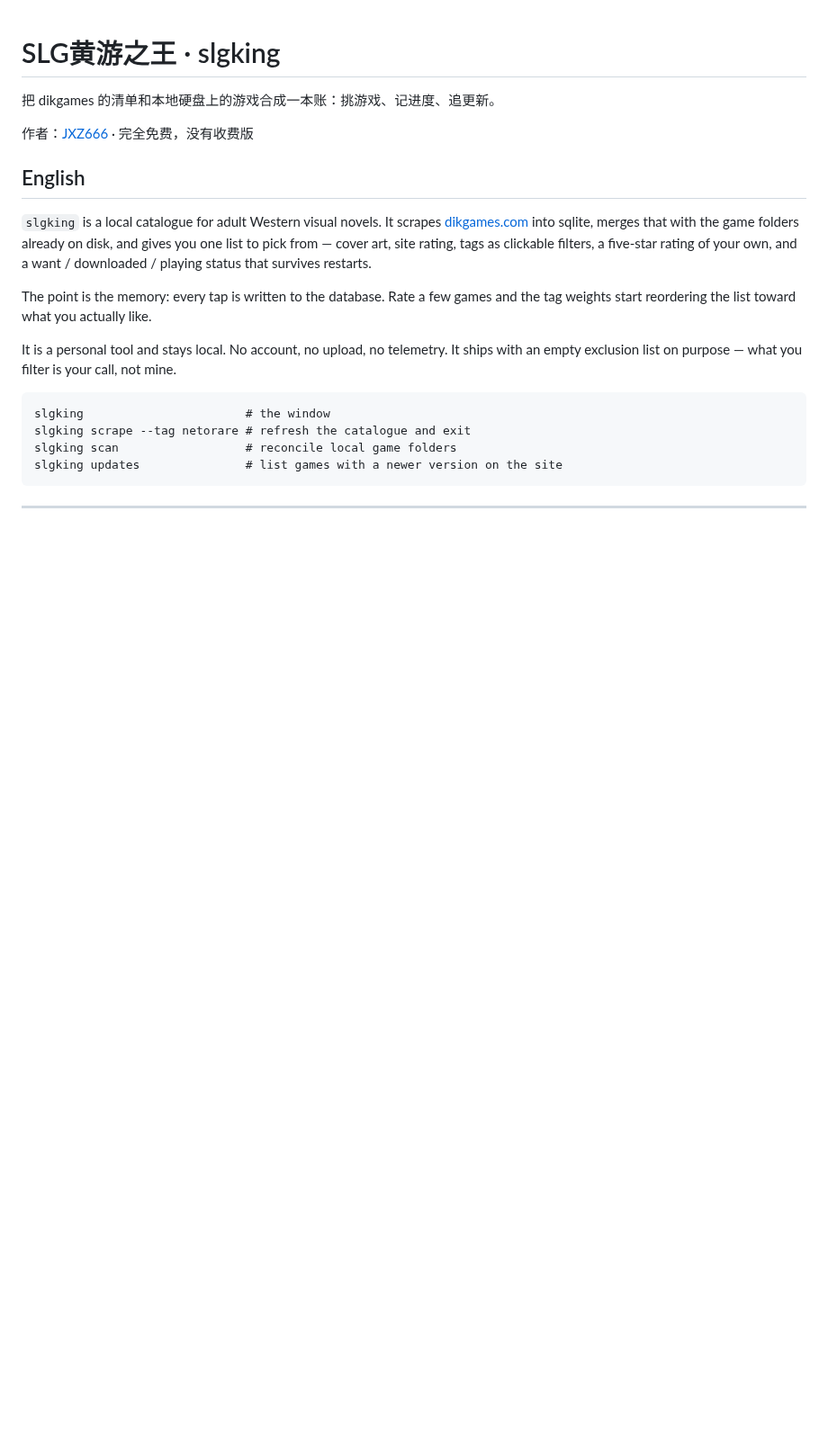
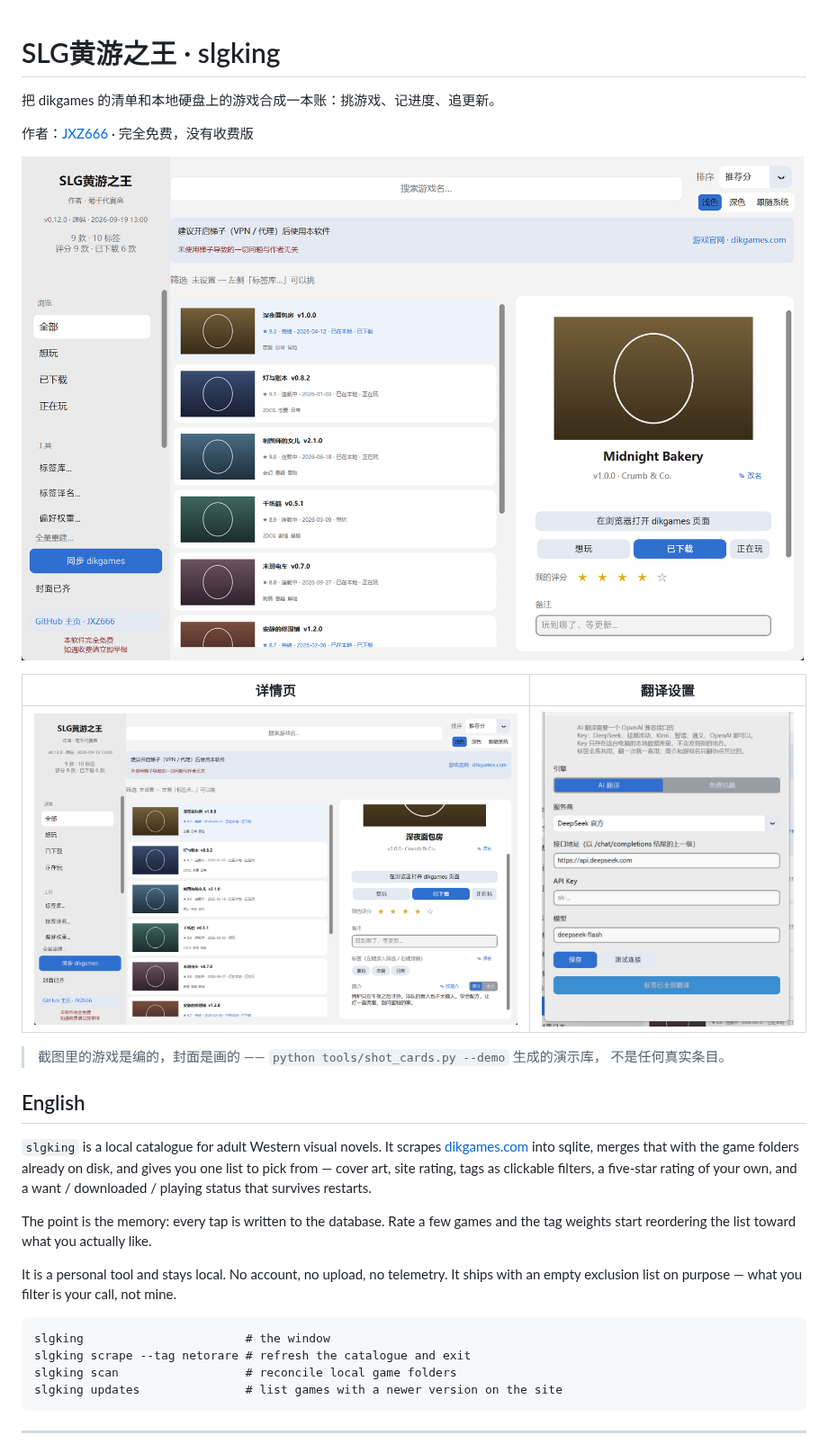
Before and after one commit to JXZ666/slgking, a Markdown page: README.md, the part around one of its changes. Shown at 90% size. GitHub-like rendering; pictures changed too: assets/screenshots/detail-panel.png (added), assets/screenshots/main-window.png (added), assets/screenshots/translate-settings.png (added); blank space fills up the shorter version.

```diff
--- a/README.md
+++ b/README.md
@@ -4,7 +4,14 @@
 
 作者：[JXZ666](https://github.com/JXZ666) · 完全免费，没有收费版
 
-<!-- 截图位：主界面 / 详情页 / 翻译设置。放 assets/screenshots/ 下再引用 -->
+![主界面：左侧筛选栏、中间卡片列表、右侧详情面板](assets/screenshots/main-window.png)
+
+| 详情页 | 翻译设置 |
+|---|---|
+| ![详情页：标签云，以及简介的「原文 / 中文」切换](assets/screenshots/detail-panel.png) | ![翻译设置：引擎、服务商、接口地址与 API Key](assets/screenshots/translate-settings.png) |
+
+> 截图里的游戏是编的，封面是画的 —— `python tools/shot_cards.py --demo` 生成的演示库，
+> 不是任何真实条目。
 
 ## English
 
```
Also changed, not shown: other parts of README.md (+1 -1 lines), 2 other files.
